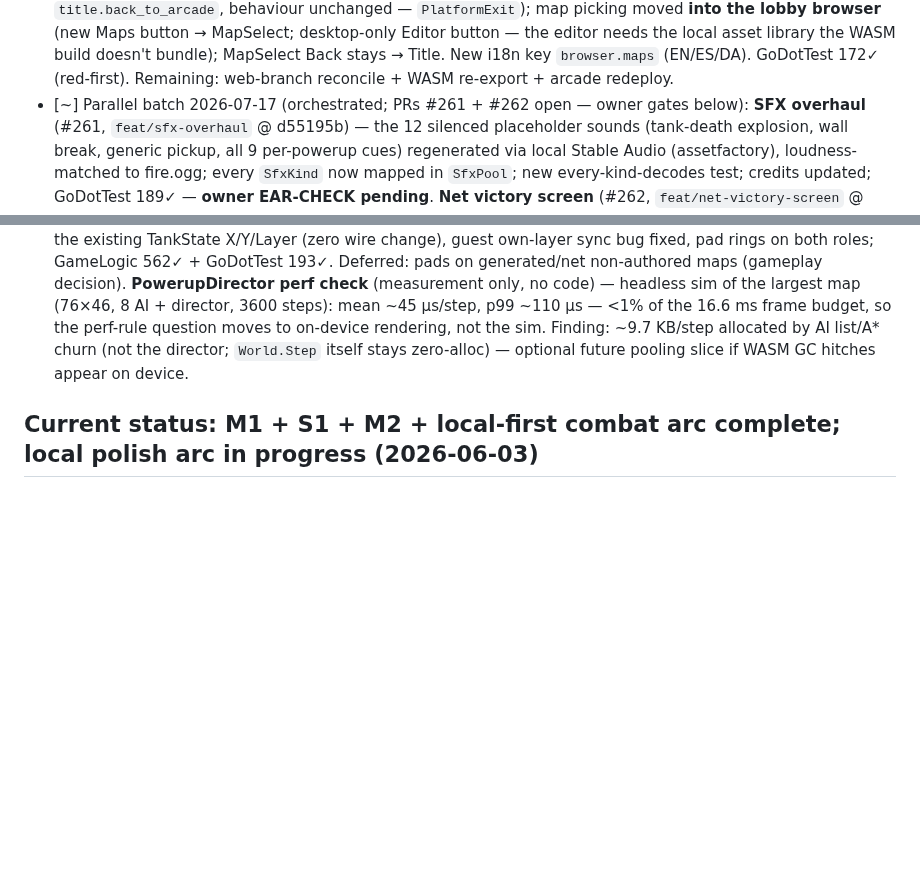
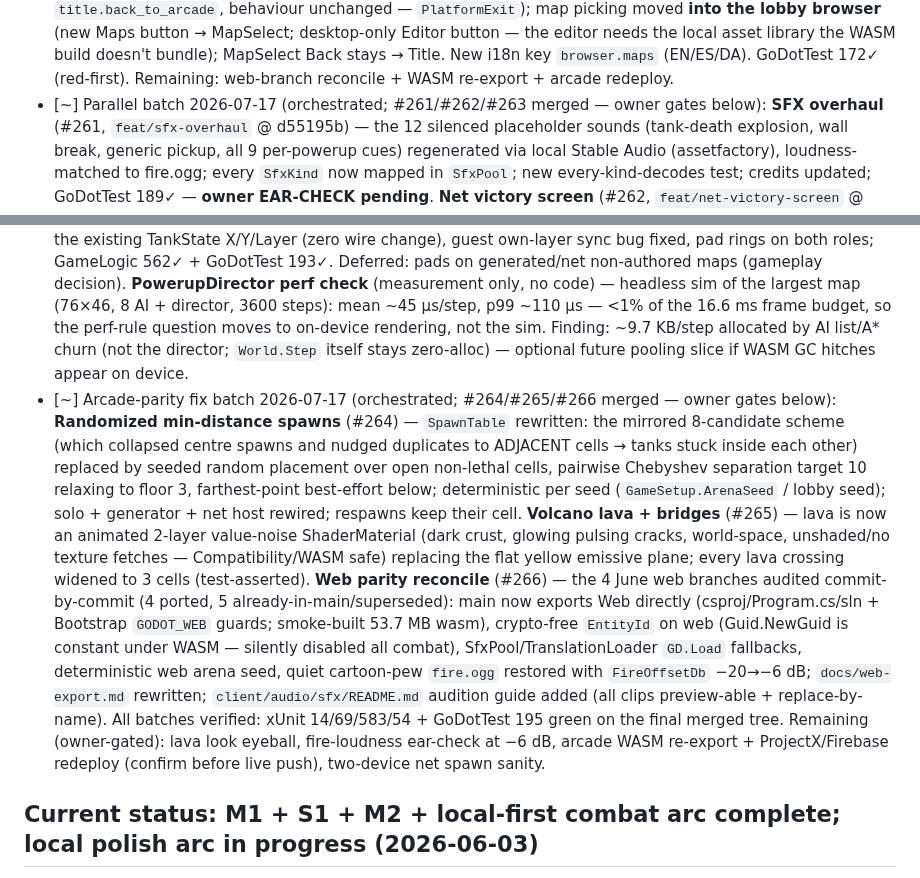
Before and after one commit to Vodkadav/TankGame, a Markdown page: PROGRESS.md, 2 parts joined by grey strips. GitHub-like rendering; blank space fills up the shorter version.

Commit message:
PROGRESS: record arcade-parity fix batch; add SFX audition README (#267)
Co-authored-by: Daniel Machado <au280502@uni.au.dk>
Co-authored-by: Claude Fable 5 <noreply@anthropic.com>

```diff
--- a/PROGRESS.md
+++ b/PROGRESS.md
@@ -41,7 +41,7 @@ dashboard reads — keep it in sync with the detailed sections below.
   GoDotTest 187 — all green. Remaining: merge (owner squash-merge after CI), live two-device rematch/pickup
   check, 60 fps profile with the director on the largest map (perf rule), web re-export for the arcade.
 - [~] Multiplayer-menu restructure 2026-07-05 (`docs/tasks/multiplayer-menu-restructure.md`, #247 prep) — title slimmed to **Solo | Multiplayer | Settings | Exit** (last label platform-aware: "Back to Arcade" on web via `title.back_to_arcade`, behaviour unchanged — `PlatformExit`); map picking moved **into the lobby browser** (new Maps button → MapSelect; desktop-only Editor button — the editor needs the local asset library the WASM build doesn't bundle); MapSelect Back stays → Title. New i18n key `browser.maps` (EN/ES/DA). GoDotTest 172✓ (red-first). Remaining: web-branch reconcile + WASM re-export + arcade redeploy.
-- [~] Parallel batch 2026-07-17 (orchestrated; PRs #261 + #262 open — owner gates below):
+- [~] Parallel batch 2026-07-17 (orchestrated; #261/#262/#263 merged — owner gates below):
   **SFX overhaul** (#261, `feat/sfx-overhaul` @ d55195b) — the 12 silenced placeholder sounds (tank-death
   explosion, wall break, generic pickup, all 9 per-powerup cues) regenerated via local Stable Audio
   (assetfactory), loudness-matched to fire.ogg; every `SfxKind` now mapped in `SfxPool`; new
@@ -60,6 +60,25 @@ dashboard reads — keep it in sync with the detailed sections below.
   budget, so the perf-rule question moves to on-device rendering, not the sim. Finding: ~9.7 KB/step
   allocated by AI list/A* churn (not the director; `World.Step` itself stays zero-alloc) — optional
   future pooling slice if WASM GC hitches appear on device.
+- [~] Arcade-parity fix batch 2026-07-17 (orchestrated; #264/#265/#266 merged — owner gates below):
+  **Randomized min-distance spawns** (#264) — `SpawnTable` rewritten: the mirrored 8-candidate scheme
+  (which collapsed centre spawns and nudged duplicates to ADJACENT cells → tanks stuck inside each
+  other) replaced by seeded random placement over open non-lethal cells, pairwise Chebyshev separation
+  target 10 relaxing to floor 3, farthest-point best-effort below; deterministic per seed
+  (`GameSetup.ArenaSeed` / lobby seed); solo + generator + net host rewired; respawns keep their cell.
+  **Volcano lava + bridges** (#265) — lava is now an animated 2-layer value-noise ShaderMaterial
+  (dark crust, glowing pulsing cracks, world-space, unshaded/no texture fetches — Compatibility/WASM
+  safe) replacing the flat yellow emissive plane; every lava crossing widened to 3 cells (test-asserted).
+  **Web parity reconcile** (#266) — the 4 June web branches audited commit-by-commit (4 ported, 5
+  already-in-main/superseded): main now exports Web directly (csproj/Program.cs/sln + Bootstrap
+  `GODOT_WEB` guards; smoke-built 53.7 MB wasm), crypto-free `EntityId` on web (Guid.NewGuid is
+  constant under WASM — silently disabled all combat), SfxPool/TranslationLoader `GD.Load` fallbacks,
+  deterministic web arena seed, quiet cartoon-pew `fire.ogg` restored with `FireOffsetDb` −20→−6 dB;
+  `docs/web-export.md` rewritten; `client/audio/sfx/README.md` audition guide added (all clips
+  preview-able + replace-by-name). All batches verified: xUnit 14/69/583/54 + GoDotTest 195 green on
+  the final merged tree. Remaining (owner-gated): lava look eyeball, fire-loudness ear-check at −6 dB,
+  arcade WASM re-export + ProjectX/Firebase redeploy (confirm before live push), two-device net spawn
+  sanity.
 
 ## Current status: **M1 + S1 + M2 + local-first combat arc complete; local polish arc in progress** (2026-06-03)
 
```
Also changed, not shown: 1 other file.
